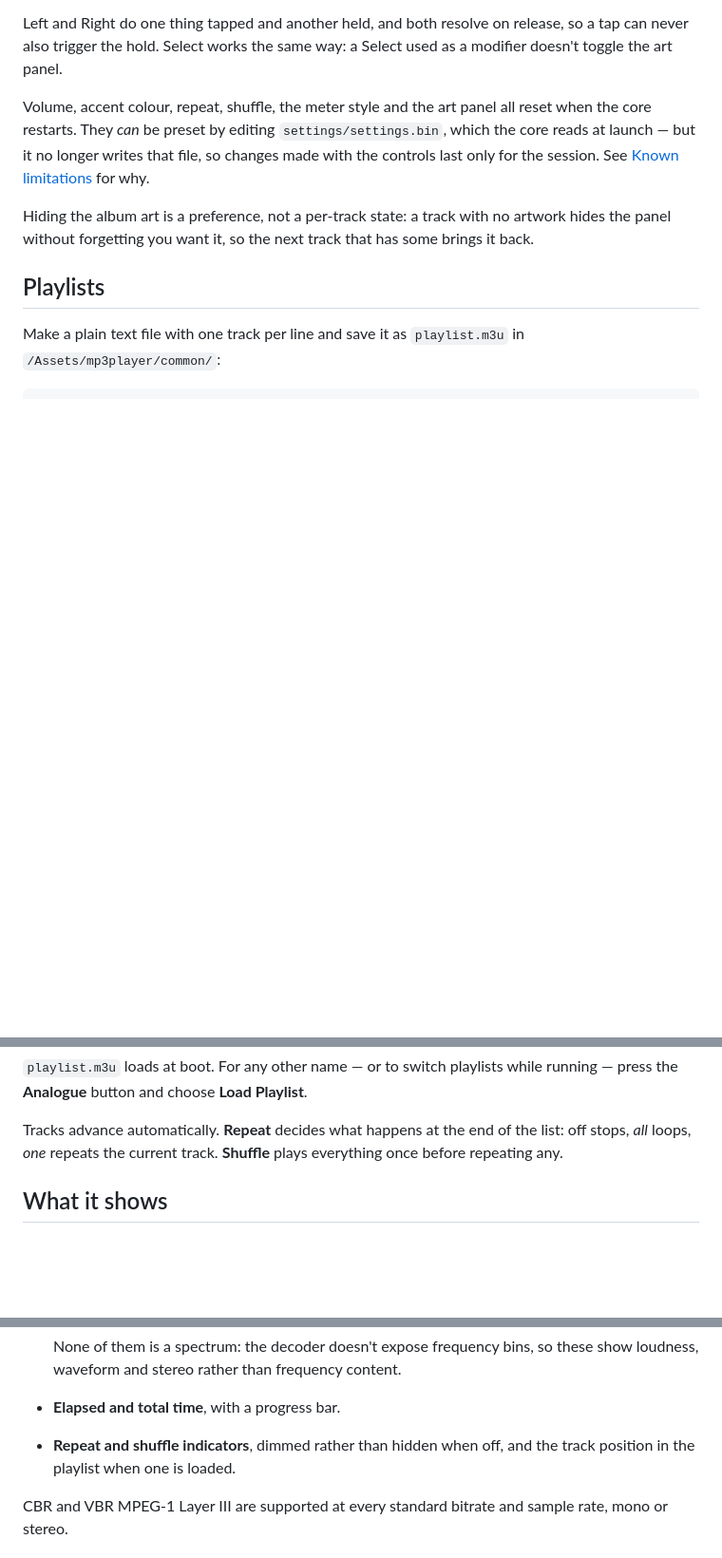
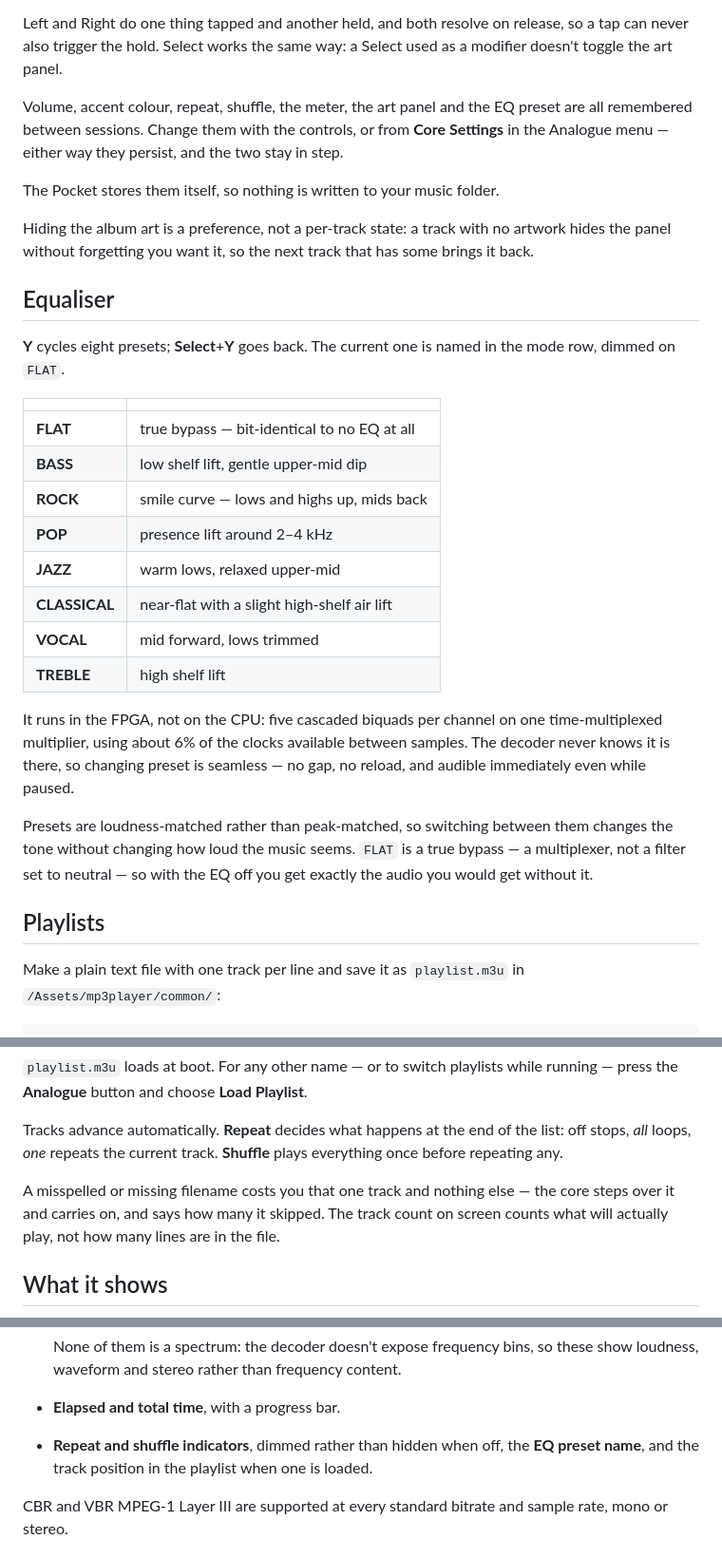
Before and after one commit to harpmudd/HarpMudd.mp3player, a Markdown page: README.md, 3 parts joined by grey strips. Shown at 95% size. Rendered like a GitHub page; blank space fills up the shorter version.

```diff
--- a/README.md
+++ b/README.md
@@ -65,15 +66,42 @@ Left and Right do one thing tapped and another held, and both resolve on
 release, so a tap can never also trigger the hold. Select works the same way: a
 Select used as a modifier doesn't toggle the art panel.
 
-Volume, accent colour, repeat, shuffle, the meter style and the art panel all
-reset when the core restarts. They *can* be preset by editing
-`settings/settings.bin`, which the core reads at launch — but it no longer writes
-that file, so changes made with the controls last only for the session. See
-[Known limitations](#known-limitations) for why.
+Volume, accent colour, repeat, shuffle, the meter, the art panel and the EQ
+preset are all remembered between sessions. Change them with the controls, or
+from **Core Settings** in the Analogue menu — either way they persist, and the
+two stay in step.
+
+The Pocket stores them itself, so nothing is written to your music folder.
 
 Hiding the album art is a preference, not a per-track state: a track with no
 artwork hides the panel without forgetting you want it, so the next track that
 has some brings it back.
+
+## Equaliser
+
+**Y** cycles eight presets; **Select**+**Y** goes back. The current one is named
+in the mode row, dimmed on `FLAT`.
+
+| | |
+|---|---|
+| **FLAT** | true bypass — bit-identical to no EQ at all |
+| **BASS** | low shelf lift, gentle upper-mid dip |
+| **ROCK** | smile curve — lows and highs up, mids back |
+| **POP** | presence lift around 2–4 kHz |
+| **JAZZ** | warm lows, relaxed upper-mid |
+| **CLASSICAL** | near-flat with a slight high-shelf air lift |
+| **VOCAL** | mid forward, lows trimmed |
+| **TREBLE** | high shelf lift |
+
+It runs in the FPGA, not on the CPU: five cascaded biquads per channel on one
+time-multiplexed multiplier, using about 6% of the clocks available between
+samples. The decoder never knows it is there, so changing preset is seamless —
+no gap, no reload, and audible immediately even while paused.
+
+Presets are loudness-matched rather than peak-matched, so switching between them
+changes the tone without changing how loud the music seems. `FLAT` is a true
+bypass — a multiplexer, not a filter set to neutral — so with the EQ off you get
+exactly the audio you would get without it.
 
 ## Playlists
 
@@ -96,6 +124,10 @@ running — press the **Analogue** button and choose **Load Playlist**.
 Tracks advance automatically. **Repeat** decides what happens at the end of the
 list: off stops, *all* loops, *one* repeats the current track. **Shuffle** plays
 everything once before repeating any.
+
+A misspelled or missing filename costs you that one track and nothing else — the
+core steps over it and carries on, and says how many it skipped. The track count
+on screen counts what will actually play, not how many lines are in the file.
 
 ## What it shows
 
@@ -125,8 +157,8 @@ everything once before repeating any.
   None of them is a spectrum: the decoder doesn't expose frequency bins, so
   these show loudness, waveform and stereo rather than frequency content.
 - **Elapsed and total time**, with a progress bar.
-- **Repeat and shuffle indicators**, dimmed rather than hidden when off, and the
-  track position in the playlist when one is loaded.
+- **Repeat and shuffle indicators**, dimmed rather than hidden when off, the
+  **EQ preset name**, and the track position in the playlist when one is loaded.
 
 CBR and VBR MPEG-1 Layer III are supported at every standard bitrate and sample
 rate, mono or stereo.<br clear="right">
```
Also changed, not shown: other parts of README.md (+39 -20 lines).
